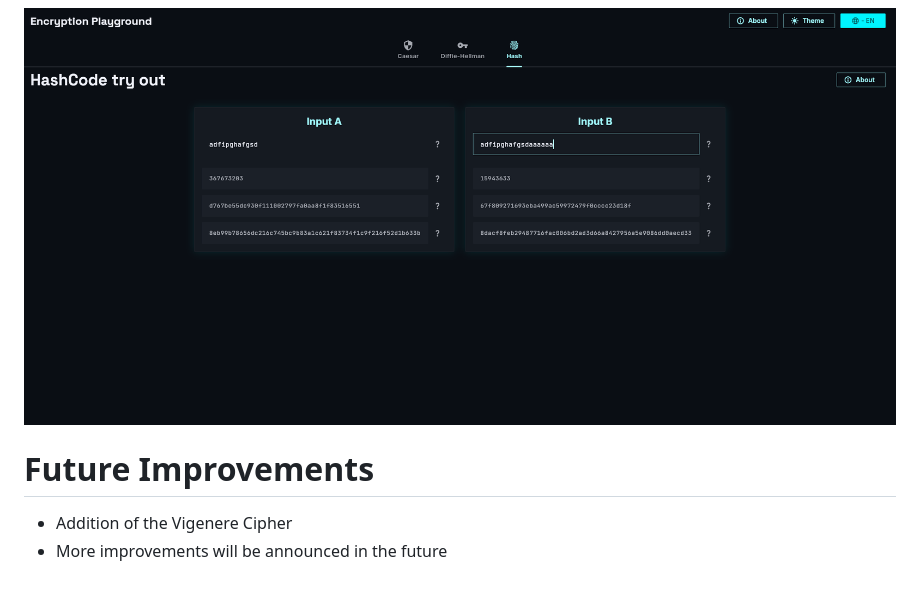
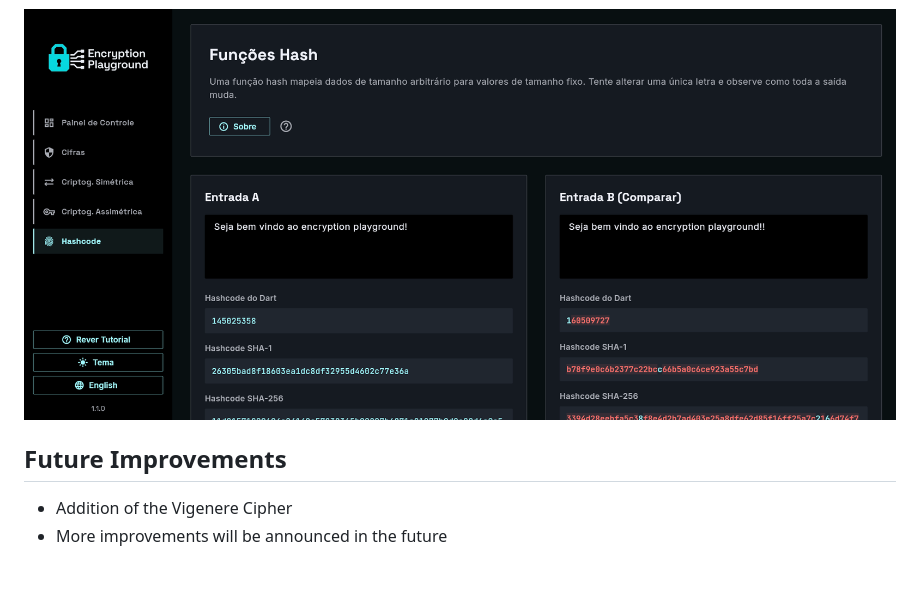
Before and after one commit to rafinha-as-br/flutter_encryption_playground, a Markdown page: README.md, the part around the change printed below. GitHub-like rendering; pictures changed too: docs/images/image 2.png.

```diff
--- a/README.md
+++ b/README.md
@@ -83,7 +57,7 @@ Or you can clone into your remote and test on a mobile emulator.
 
 ![image.png](/docs/images/image%202.png)
 
-# Future Improvements
+## Future Improvements
 
 - Addition of the Vigenere Cipher
 - More improvements will be announced in the future
```
Also changed, not shown: other parts of README.md (+13 -39 lines), README-PT.md (added, +63 -0 lines), encryption_playground/README-PT.md (added, +70 -0 lines), encryption_playground/README.md (+64 -10 lines), docs/images/image 1.png, docs/images/image.png.
